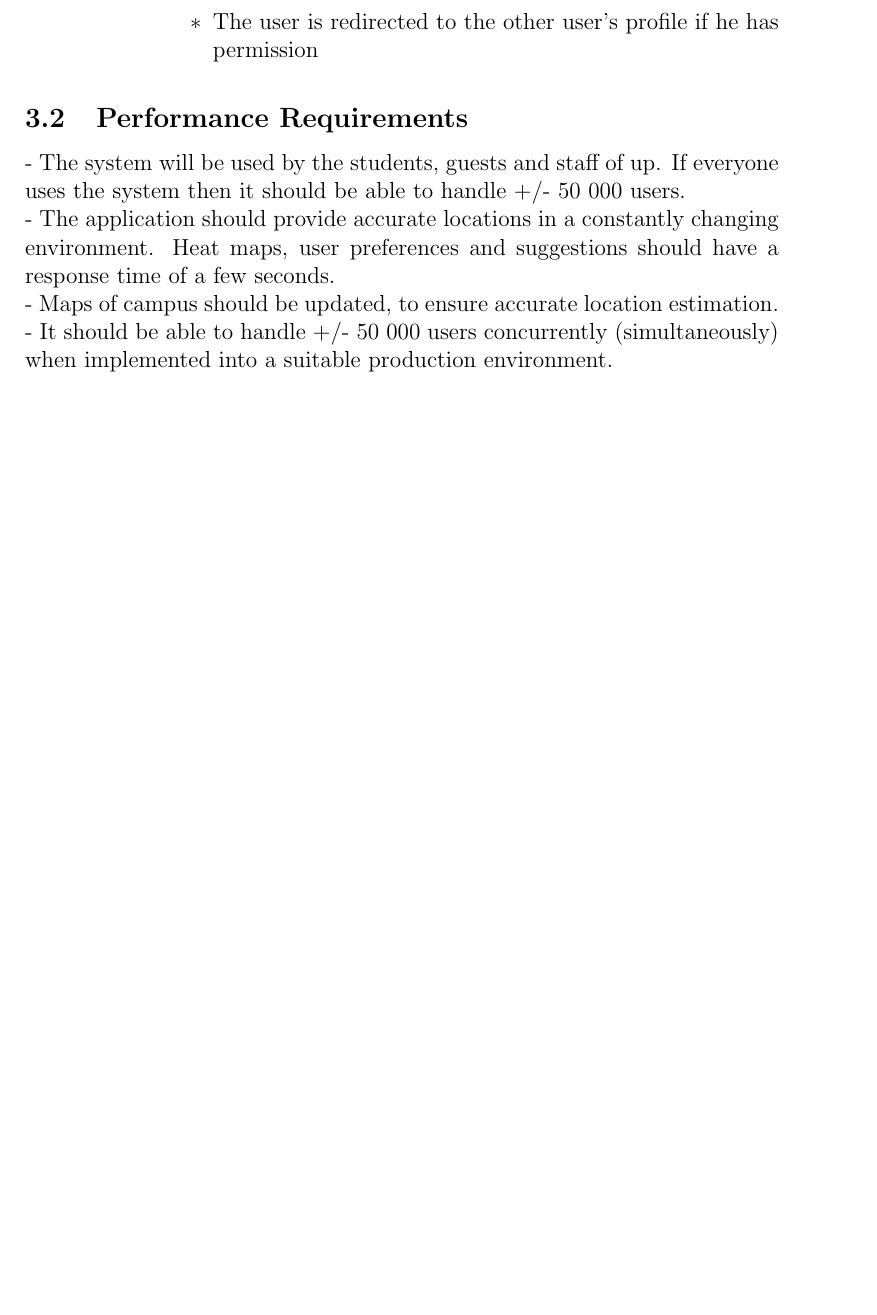
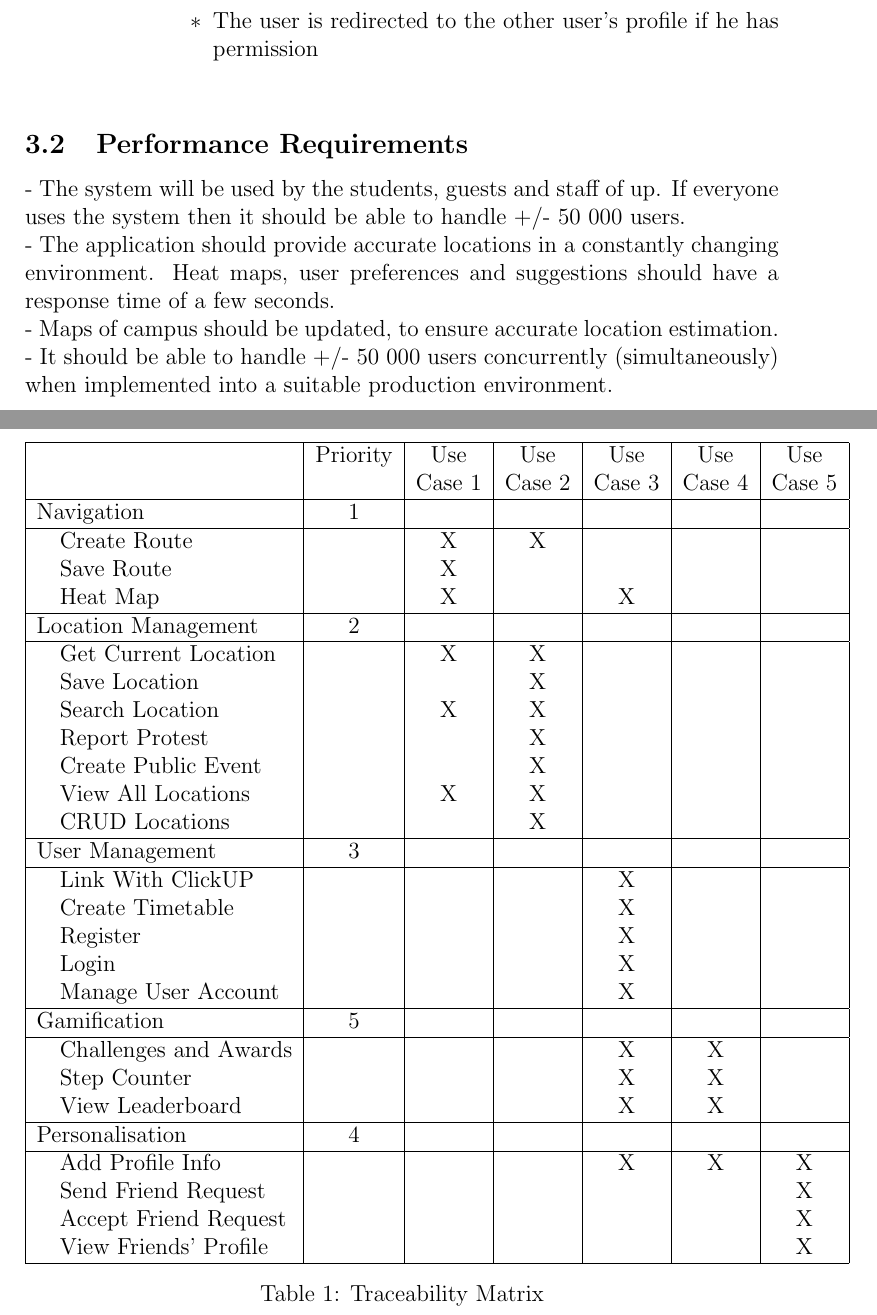
Before and after one commit to MarnoH/YellowTeamRoundOne, a LaTeX document (Latex SRS Document/Yellow - SRS.tex): part of page 15 of 17 before the commit and two parts of pages 15 and 16 of 18 after it, the two joined at a grey line, cut so that both start at the same text, the shorter picture padded with empty space. Compiled offline with pdfLaTeX.

Commit message:
Added the traceability matrix.

```diff
--- a/Latex SRS Document/Yellow - SRS.tex
+++ b/Latex SRS Document/Yellow - SRS.tex
@@ -454,6 +454,54 @@ Users will be allowed to contribute to the crowdsourcing nature of NavUP by bein
 
 		\end{enumerate}
 
+	\begin{table}
+	\centering
+	\begin{tabular}{|lc|c|c|c|c|c|c|} % use 'Y' for first column
+	\hline
+		& & Priority & Use & Use & Use & Use & Use \\
+		& & & Case 1 & Case 2 & Case 3 & Case 4 & Case 5 \\
+		\hline
+			\multicolumn{2}{|l|}{Navigation} & 1 & & & & & \\
+			\hline
+			 &\multicolumn{1}{l|}{Create Route} & & X & X & & & \\
+			 & \multicolumn{1}{l|}{Save Route} & & X & & & & \\
+			 & \multicolumn{1}{l|}{Heat Map} & & X & & X & & \\
+		\hline
+		\multicolumn{2}{|l|}{Location Management} & 2 & & & & & \\
+		\hline
+			& \multicolumn{1}{l|}{Get Current Location} & & X & X & & & \\
+			& \multicolumn{1}{l|}{Save Location} & & & X & & & \\
+			& \multicolumn{1}{l|}{Search Location} & & X & X & & & \\
+			& \multicolumn{1}{l|}{Report Protest} & & & X & & & \\
+			& \multicolumn{1}{l|}{Create Public Event} & & & X & & & \\
+			& \multicolumn{1}{l|}{View All Locations} & & X & X & & & \\
+			& \multicolumn{1}{l|}{CRUD Locations} & & & X & & & \\
+		\hline
+		\multicolumn{2}{|l|}{User Management} & 3 & & & & & \\ \hline
+			& \multicolumn{1}{l|}{Link With ClickUP} & & & & X & & \\
+			& \multicolumn{1}{l|}{Create Timetable} & & & & X & & \\
+			& \multicolumn{1}{l|}{Register} & & & & X & & \\
+			& \multicolumn{1}{l|}{Login} & & & & X & & \\
+			& \multicolumn{1}{l|}{Manage User Account} & & & & X & & \\
+			\hline
+		\multicolumn{2}{|l|}{Gamifi\-cation} & 5 & & & & & \\ \hline
+			& \multicolumn{1}{l|}{Challenges and Awards} & & & & X & X & \\
+			& \multicolumn{1}{l|}{Step Counter} & & & & X & X & \\
+			& \multicolumn{1}{l|}{View Leaderboard} & & & & X & X & \\
+			\hline
+		\multicolumn{2}{|l|}{Personalisa\-tion} & 4 & & & & & \\
+		\hline
+			& \multicolumn{1}{l|}{Add Profile Info} & & & & X & X & X \\
+			& \multicolumn{1}{l|}{Send Friend Request} & & & & & & X \\
+			& \multicolumn{1}{l|}{Accept Friend Request} & & & & & & X \\
+			& \multicolumn{1}{l|}{View Friends' Profile } & & & & & & X \\
+
+		\hline
+	\end{tabular}
+	\caption{Traceability Matrix}
+	\label{table:nonlin}
+	\end{table}
+
 	\subsection{Performance Requirements}
 	- The system will be used by the students, guests and staff of up. If everyone uses the system then it should be able to handle +/- 50 000 users. \\
 	- The application should provide accurate locations in a constantly changing environment. Heat maps, user preferences and suggestions should have a response time of a few seconds.\\
```
